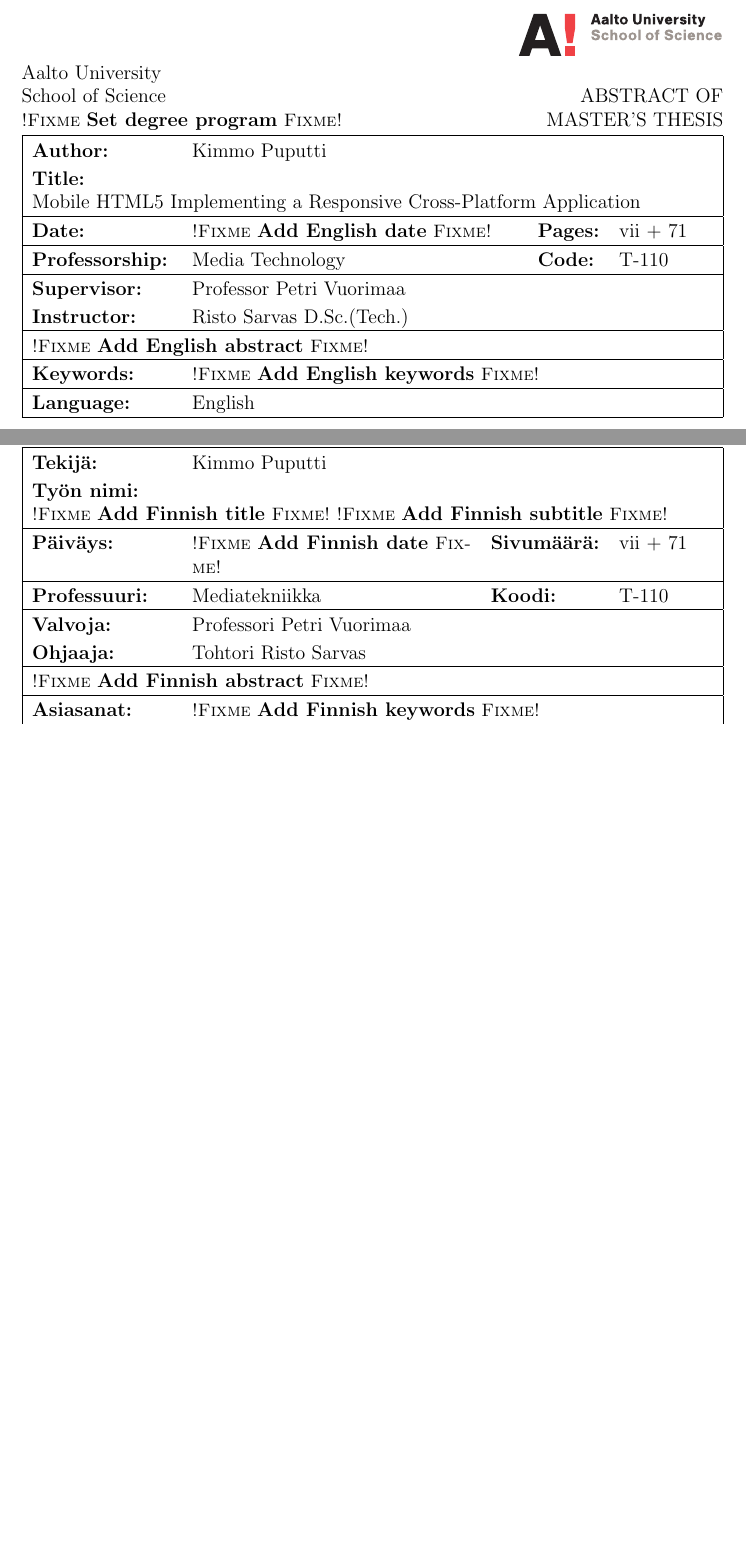
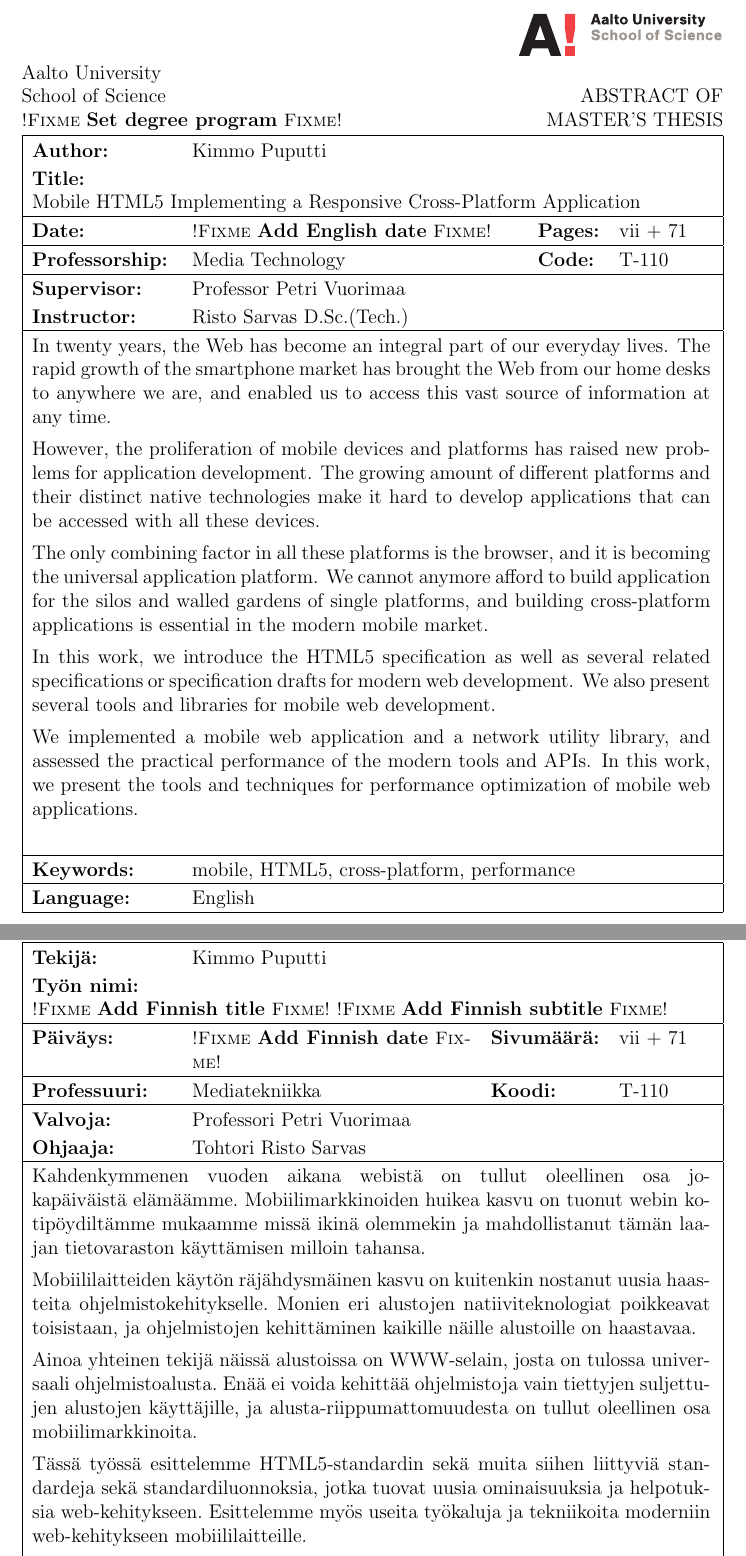
Before and after one commit to kpuputti/thesis, a LaTeX thesis (thesis/thesis.tex): two parts of pages 2 and 3 of 78, joined at a grey line, cut so that both start at the same text, the shorter picture padded with empty space. Compiled offline with pdfLaTeX.

Commit message:
Add abstracts.

```diff
--- a/thesis/thesis.tex
+++ b/thesis/thesis.tex
@@ -297,6 +297,9 @@
 \newcommand{\abbr}[1] {#1}
 % \citationneeded
 \newcommand{\citationneeded} {\ensuremath{^{[ \, citation \; needed \, ]}} }
+% \tableref
+\newcommand{\tableref}{}
+\newcommand{\tablerefs}{ }
 
 % Other stuff
 % ------------------------------------------------------------------
@@ -304,8 +307,8 @@
 \newcommand{\FPROFESSORSHIP}{Mediatekniikka}
 % Professorship code is the same in all languages
 \newcommand{\PROFCODE}{T-110}
-\newcommand{\KEYWORDS}{\fixme{Add English keywords}}
-\newcommand{\FKEYWORDS}{\fixme{Add Finnish keywords}}
+\newcommand{\KEYWORDS}{mobile, HTML5, cross-platform, performance}
+\newcommand{\FKEYWORDS}{mobiili, HTML5, alusta-riippumattomuus, suorituskyky}
 \newcommand{\LANGUAGE}{English}
 \newcommand{\FLANGUAGE}{Englanti}
 
@@ -392,11 +395,69 @@
 
 % Abstract in English
 % ------------------------------------------------------------------
-\thesisabstract{english}{\fixme{Add English abstract}}
+\thesisabstract{english}{
+
+In twenty years, the Web has become an integral part of our everyday
+lives. The rapid growth of the smartphone market has brought the Web
+from our home desks to anywhere we are, and enabled us to access this
+vast source of information at any time.
+
+However, the proliferation of mobile devices and platforms has raised
+new problems for application development. The growing amount of
+different platforms and their distinct native technologies make it
+hard to develop applications that can be accessed with all these
+devices.
+
+The only combining factor in all these platforms is the browser, and
+it is becoming the universal application platform. We cannot anymore
+afford to build application for the silos and walled gardens of single
+platforms, and building cross-platform applications is essential in
+the modern mobile market.
+
+In this work, we introduce the HTML5 specification as well as several
+related specifications or specification drafts for modern web
+development. We also present several tools and libraries for mobile
+web development.
+
+We implemented a mobile web application and a network utility library,
+and assessed the practical performance of the modern tools and
+\abbr{API}s. In this work, we present the tools and techniques for
+performance optimization of mobile web applications.
+
+}
 
 % Abstract in Finnish
 % ------------------------------------------------------------------
-\thesisabstract{finnish}{\fixme{Add Finnish abstract}}
+\thesisabstract{finnish}{
+
+Kahdenkymmenen vuoden aikana webistä on tullut oleellinen osa
+jokapäiväistä elämäämme. Mobiilimarkkinoiden huikea kasvu on tuonut
+webin kotipöydiltämme mukaamme missä ikinä olemmekin ja mahdollistanut
+tämän laajan tietovaraston käyttämisen milloin tahansa.
+
+Mobiililaitteiden käytön räjähdysmäinen kasvu on kuitenkin nostanut
+uusia haasteita ohjelmistokehitykselle. Monien eri alustojen
+natiiviteknologiat poikkeavat toisistaan, ja ohjelmistojen
+kehittäminen kaikille näille alustoille on haastavaa.
+
+Ainoa yhteinen tekijä näissä alustoissa on \abbr{WWW}-selain, josta on
+tulossa universaali ohjelmistoalusta. Enää ei voida kehittää
+ohjelmistoja vain tiettyjen suljettujen alustojen käyttäjille, ja
+alusta-riippumattomuudesta on tullut oleellinen osa
+mobiilimarkkinoita.
+
+Tässä työssä esittelemme HTML5-standardin sekä muita siihen liittyviä
+standardeja sekä standardiluonnoksia, jotka tuovat uusia ominaisuuksia
+ja helpotuksia web-kehitykseen. Esittelemme myös useita työkaluja ja
+tekniikoita moderniin web-kehitykseen mobiililaitteille.
+
+Toteutimme mobiililaitteissa toimivan web-ohjelmiston sekä kirjaston
+tiedon siirtämiseen mobiiliverkoissa, ja arvioimme modernien
+työkalujen ja rajapintojen käytännön suorituskykyä. Tässä työssä
+esitämme useita työkaluja ja tekniikoita web-ohjelmistojen
+suorituskyvyn optimointiin mobiililaitteille.
+
+}
 
 
 % Acknowledgements
```
